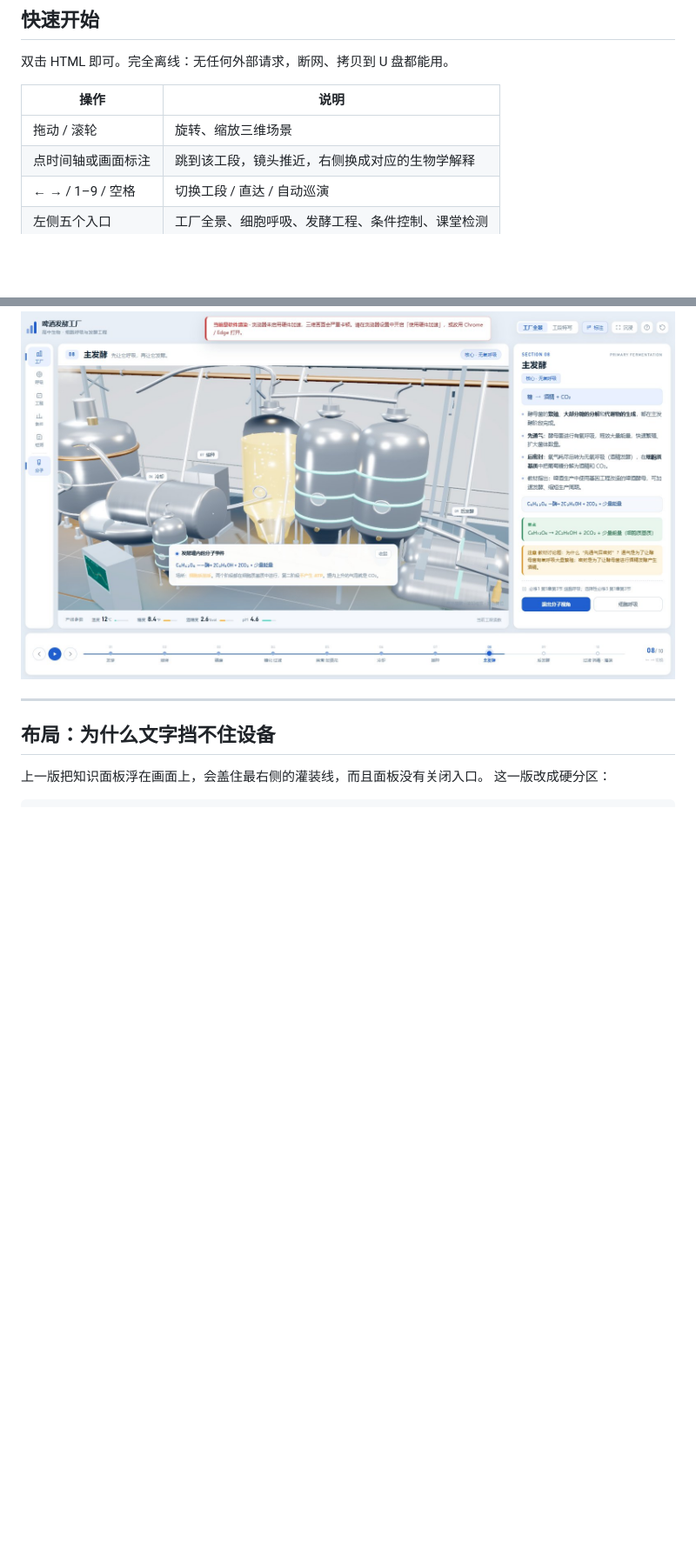
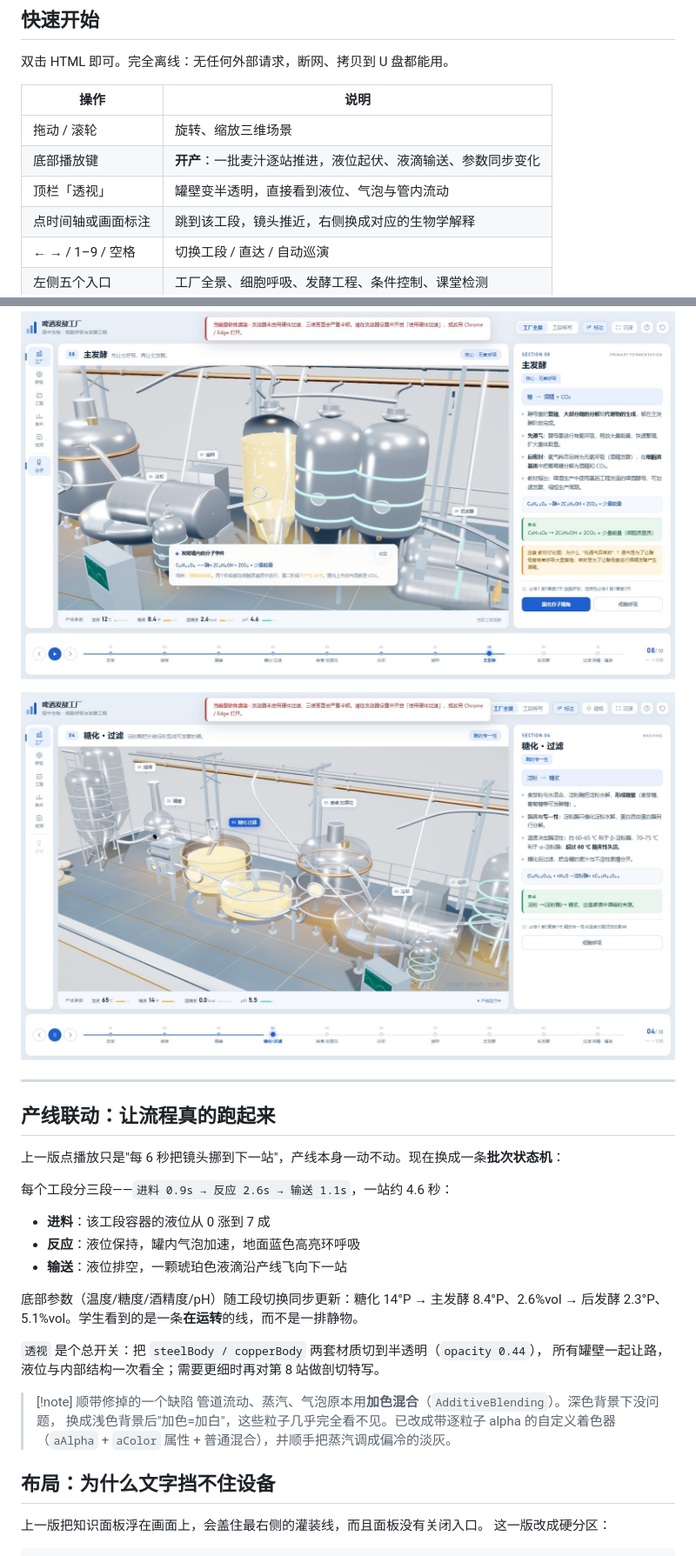
Before and after one commit to azlove2021/beer-fermentation-3d-courseware, a Markdown page: README.md, 2 parts joined by grey strips. Shown at 87% size. Rendered like a GitHub page; pictures changed too: screenshots/06-xray.jpg (added); blank space fills up the shorter version.

Commit message:
产线联动 + 透视模式
反馈：点开始流程没跑起来；罐子内部与流动看不到。

- 新增批次状态机：每个工段 进料0.9s → 反应2.6s → 输送1.1s，
  液位起伏、地面蓝色高亮环、琥珀液滴流向下站、HUD 参数同步
- 顶栏新增「透视」总开关：罐壁半透明，液位/气泡/管内流动一次看全
- 修复浅色主题下的粒子失效：加色混合改成带逐粒子 alpha 的自定义着色器
- 帮助文案与截图同步更新

```diff
--- a/README.md
+++ b/README.md
@@ -19,6 +19,8 @@
 | 操作 | 说明 |
 |---|---|
 | 拖动 / 滚轮 | 旋转、缩放三维场景 |
+| 底部播放键 | **开产**：一批麦汁逐站推进，液位起伏、液滴输送、参数同步变化 |
+| 顶栏「透视」 | 罐壁变半透明，直接看到液位、气泡与管内流动 |
 | 点时间轴或画面标注 | 跳到该工段，镜头推近，右侧换成对应的生物学解释 |
 | ← → / 1–9 / 空格 | 切换工段 / 直达 / 自动巡演 |
 | 左侧五个入口 | 工厂全景、细胞呼吸、发酵工程、条件控制、课堂检测 |
@@ -67,7 +69,30 @@
 
 ![发酵罐剖视](screenshots/03-cutaway.jpg)
 
+![透视模式](screenshots/06-xray.jpg)
+
 ---
+
+## 产线联动：让流程真的跑起来
+
+上一版点播放只是"每 6 秒把镜头挪到下一站"，产线本身一动不动。现在换成一条**批次状态机**：
+
+每个工段分三段——`进料 0.9s → 反应 2.6s → 输送 1.1s`，一站约 4.6 秒：
+
+- **进料**：该工段容器的液位从 0 涨到 7 成
+- **反应**：液位保持，罐内气泡加速，地面蓝色高亮环呼吸
+- **输送**：液位排空，一颗琥珀色液滴沿产线飞向下一站
+
+底部参数（温度/糖度/酒精度/pH）随工段切换同步更新：糖化 14°P → 主发酵 8.4°P、2.6%vol →
+后发酵 2.3°P、5.1%vol。学生看到的是一条**在运转**的线，而不是一排静物。
+
+`透视` 是个总开关：把 `steelBody / copperBody` 两套材质切到半透明（`opacity 0.44`），
+所有罐壁一起让路，液位与内部结构一次看全；需要更细时再对第 8 站做剖切特写。
+
+> [!note] 顺带修掉的一个缺陷
+> 管道流动、蒸汽、气泡原本用**加色混合**（`AdditiveBlending`）。深色背景下没问题，
+> 换成浅色背景后"加色=加白"，这些粒子几乎完全看不见。已改成带逐粒子 alpha 的自定义着色器
+> （`aAlpha` + `aColor` 属性 + 普通混合），并顺手把蒸汽调成偏冷的淡灰。
 
 ## 布局：为什么文字挡不住设备
 
```
Also changed, not shown: 15 other files.
